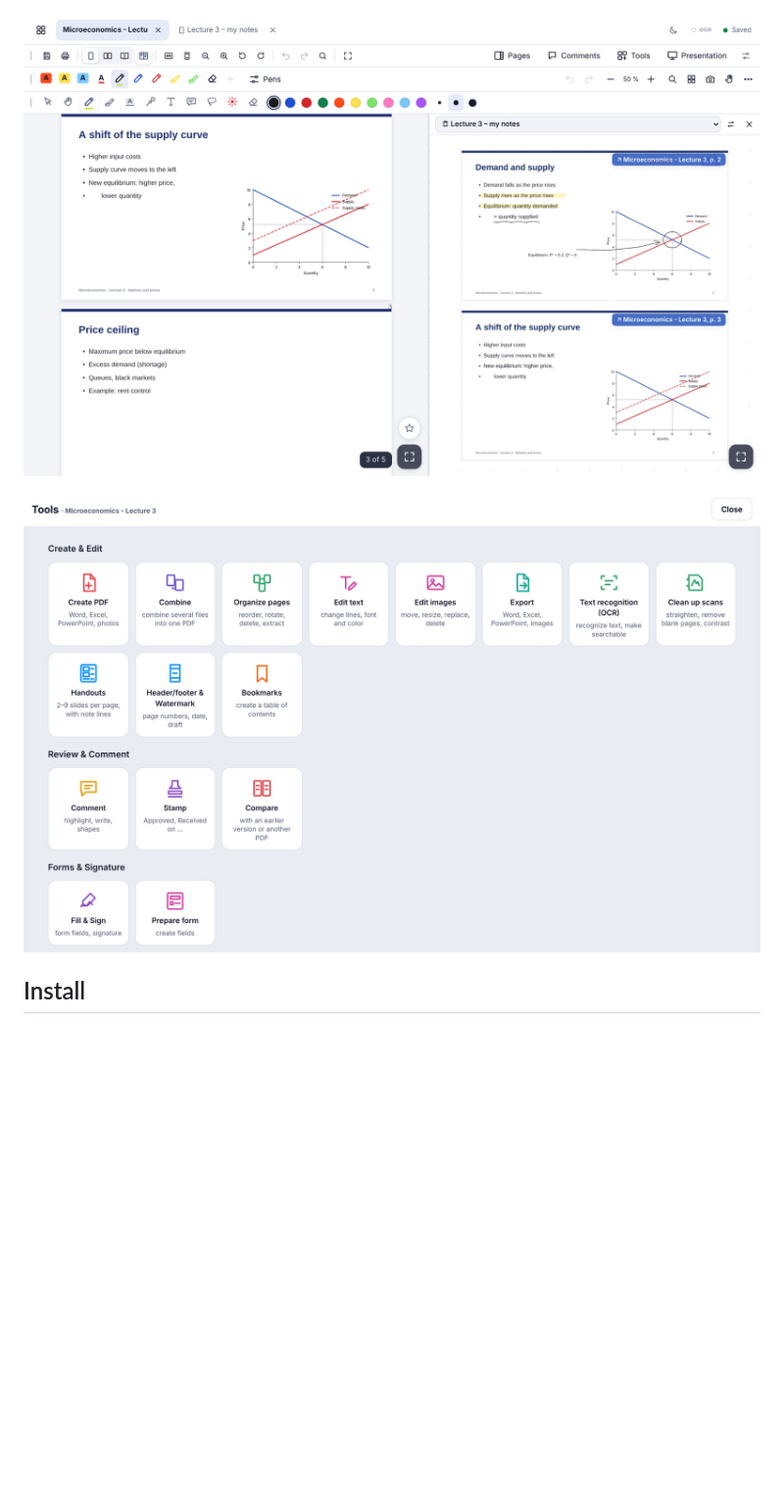
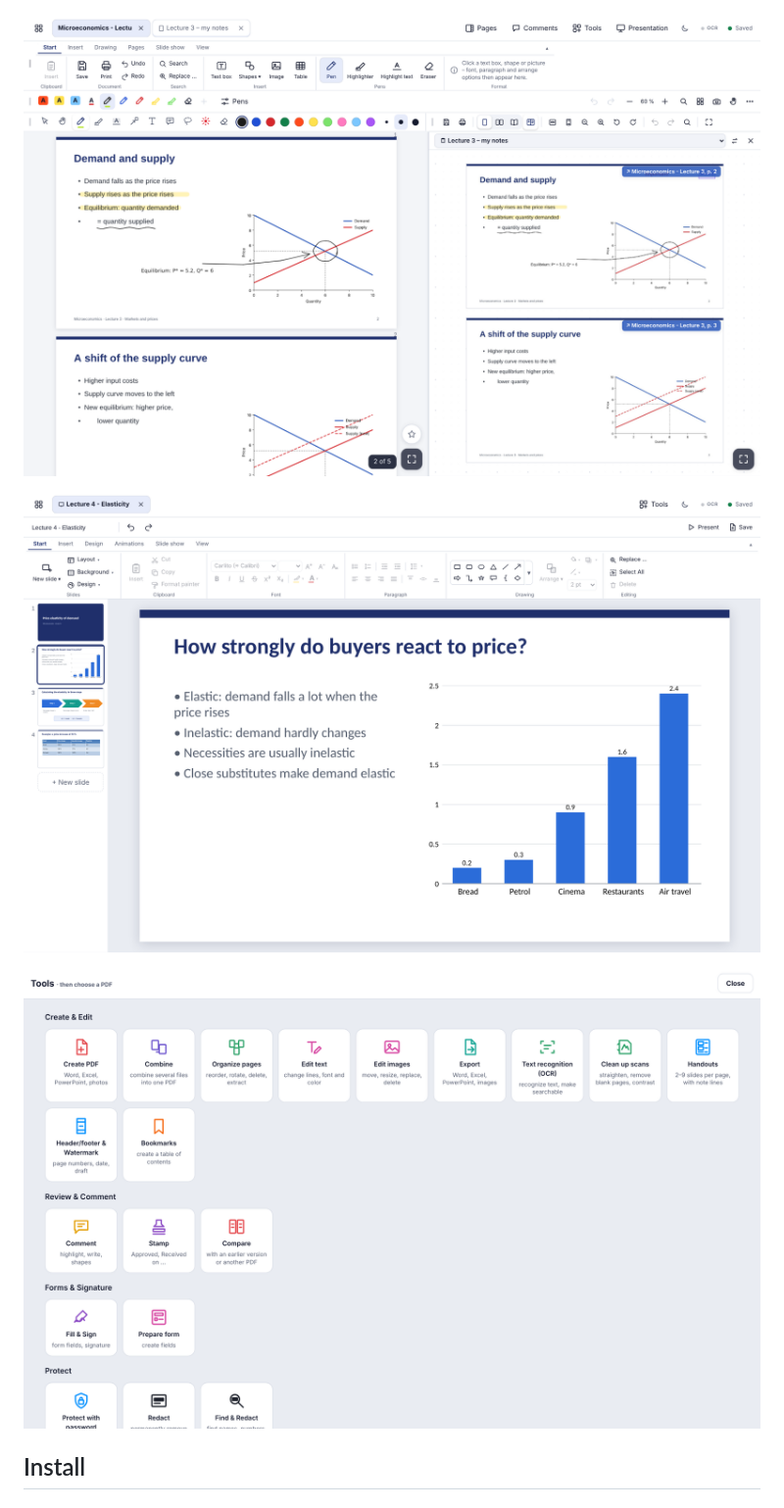
Before and after one commit to ek1-wq/pdf-stift, a Markdown page: README.md, the part around the change printed below. Shown: that part at 98% size. Drawn GitHub-style; pictures changed too: docs/screenshots/presentation.png (added), docs/screenshots/split.png, docs/screenshots/tools.png; blank space fills up the shorter version.

```diff
--- a/README.md
+++ b/README.md
@@ -26,6 +28,8 @@ Everything stays on your device. On Windows and Linux PDF-Stift needs no account
 ![Slides copied into the notebook, with text snippets and slide markers](docs/screenshots/notebook.png)
 
 ![Slides on the left, your notebook page on the right – drag slides across](docs/screenshots/split.png)
+
+![A PowerPoint file opened as an editable presentation](docs/screenshots/presentation.png)
 
 ![All tools at a glance](docs/screenshots/tools.png)
 
```
Also changed, not shown: other parts of README.md (+2 -0 lines), README.de.md (+4 -0 lines), docs/screenshots/hero.png, 8 other files.
